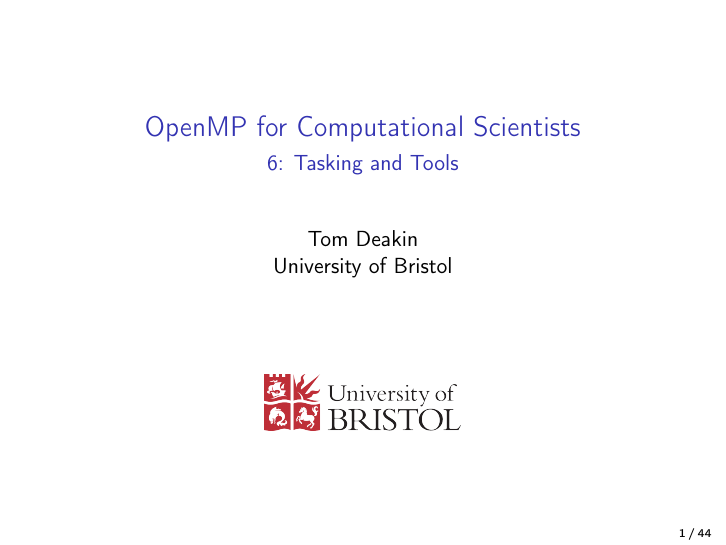
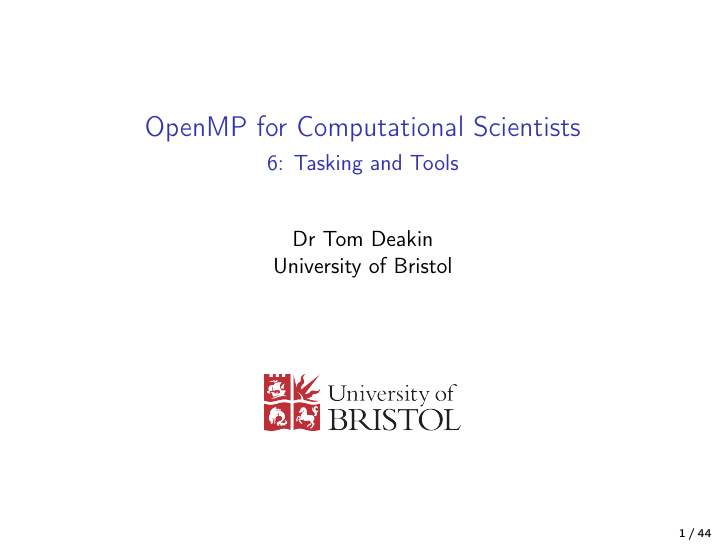
Before and after one commit to UoB-HPC/openmp-for-cs, LaTeX slides (slides/06-tasks.tex, which reads slides/preamble.tex): page 1 of 49. Compiled offline with pdfLaTeX.

Commit message:
Update name

```diff
--- a/slides/preamble.tex
+++ b/slides/preamble.tex
@@ -32,6 +32,6 @@
 \usepackage{adjustbox}
 
 % Author
-\author{Tom Deakin\\University of Bristol}
+\author{Dr Tom Deakin\\University of Bristol}
 
 \date{}
```
